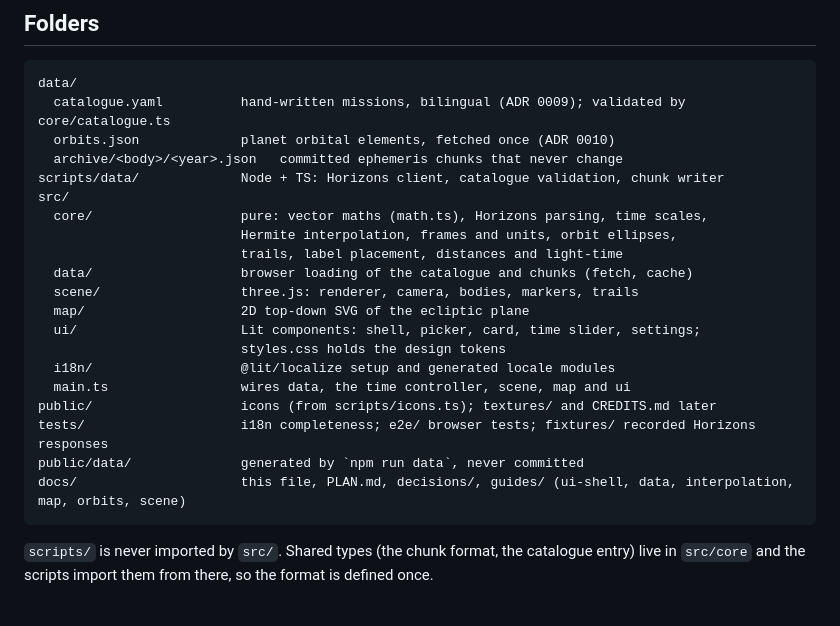
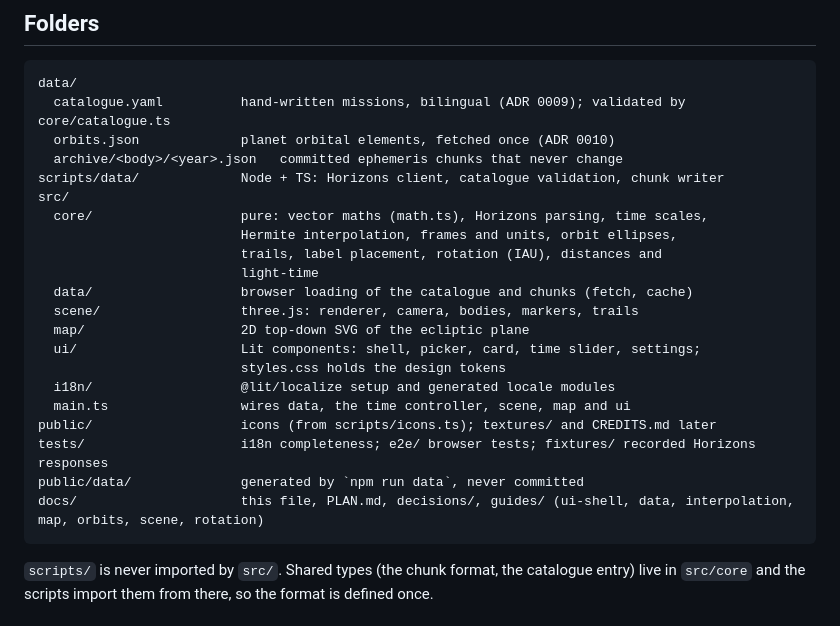
Before and after one commit to ewajs/apsis, a Markdown page: docs/ARCHITECTURE.md, the part around the change. Rendered like a GitHub page.

````diff
--- a/docs/ARCHITECTURE.md
+++ b/docs/ARCHITECTURE.md
@@ -33,7 +33,8 @@ scripts/data/             Node + TS: Horizons client, catalogue validation, chun
 src/
   core/                   pure: vector maths (math.ts), Horizons parsing, time scales,
                           Hermite interpolation, frames and units, orbit ellipses,
-                          trails, label placement, distances and light-time
+                          trails, label placement, rotation (IAU), distances and
+                          light-time
   data/                   browser loading of the catalogue and chunks (fetch, cache)
   scene/                  three.js: renderer, camera, bodies, markers, trails
   map/                    2D top-down SVG of the ecliptic plane
@@ -44,7 +45,7 @@ src/
 public/                   icons (from scripts/icons.ts); textures/ and CREDITS.md later
 tests/                    i18n completeness; e2e/ browser tests; fixtures/ recorded Horizons responses
 public/data/              generated by `npm run data`, never committed
-docs/                     this file, PLAN.md, decisions/, guides/ (ui-shell, data, interpolation, map, orbits, scene)
+docs/                     this file, PLAN.md, decisions/, guides/ (ui-shell, data, interpolation, map, orbits, scene, rotation)
 ```
 
 `scripts/` is never imported by `src/`. Shared types (the chunk format, the
````
Also changed, not shown: docs/PLAN.md (+5 -2 lines), docs/guides/rotation.md (added, +72 -0 lines), docs/guides/scene.md (+6 -0 lines), docs/guides/rotation-earth.png (added), docs/guides/rotation-saturn.png (added), 7 other files.
